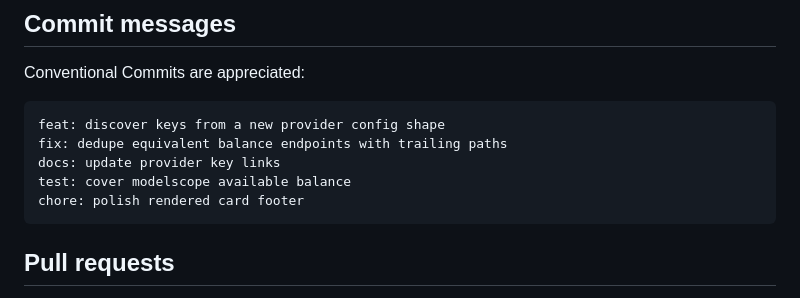
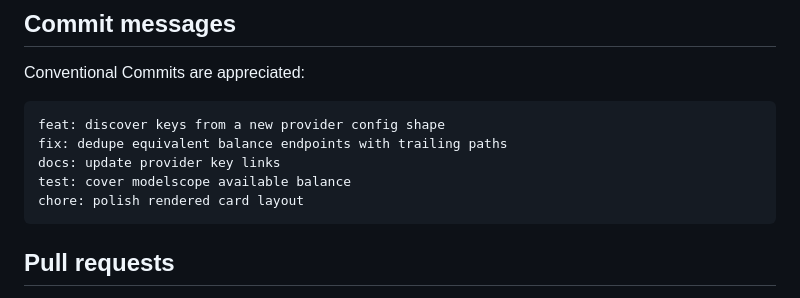
Before and after one commit to HoshimiSenya/astrbot_plugin_balance_board, a Markdown page: CONTRIBUTING.md, the part around the change. Drawn GitHub-style.

Commit message:
feat: render a transparent full-bleed card without footer

````diff
--- a/CONTRIBUTING.md
+++ b/CONTRIBUTING.md
@@ -87,7 +87,7 @@ feat: discover keys from a new provider config shape
 fix: dedupe equivalent balance endpoints with trailing paths
 docs: update provider key links
 test: cover modelscope available balance
-chore: polish rendered card footer
+chore: polish rendered card layout
 ```
 
 ## Pull requests
````
Also changed, not shown: CHANGELOG.md (+7 -0 lines), README.md (+2 -12 lines), docs/preview.png, 4 other files.
